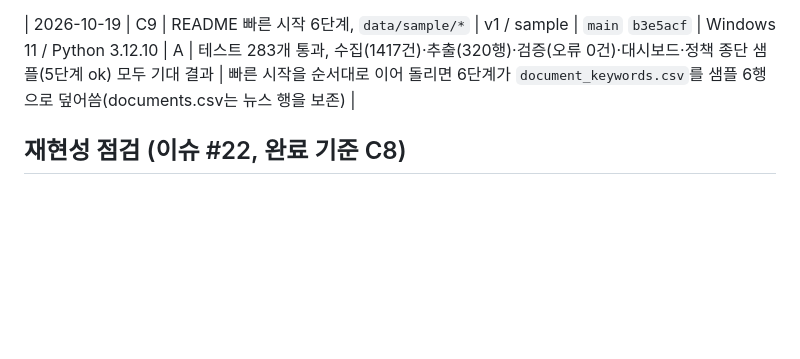
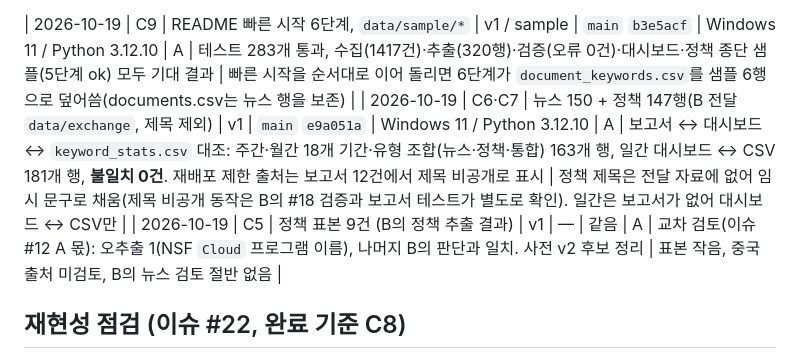
Before and after one commit to daehyun5oh/policy-tech-trend-monitor, a Markdown page: docs/validation.md, the part around the change. Drawn GitHub-style; blank space fills up the shorter version.

```diff
--- a/docs/validation.md
+++ b/docs/validation.md
@@ -34,6 +34,8 @@
 | 2026-10-17 | C6 | 뉴스 150 + 정책 152행 실제 수집분 | v1 | 이슈 #18 (머지 전) | 같음 | B | 화면 156개·키워드 행 350개·값 1,400개·근거 참조 1,212개 대조, **불일치 0건** | 브라우저 조작은 주요 화면만 확인 |
 
 | 2026-10-19 | C9 | README 빠른 시작 6단계, `data/sample/*` | v1 / sample | `main` `b3e5acf` | Windows 11 / Python 3.12.10 | A | 테스트 283개 통과, 수집(1417건)·추출(320행)·검증(오류 0건)·대시보드·정책 종단 샘플(5단계 ok) 모두 기대 결과 | 빠른 시작을 순서대로 이어 돌리면 6단계가 `document_keywords.csv`를 샘플 6행으로 덮어씀(documents.csv는 뉴스 행을 보존) |
+| 2026-10-19 | C6·C7 | 뉴스 150 + 정책 147행(B 전달 `data/exchange`, 제목 제외) | v1 | `main` `e9a051a` | Windows 11 / Python 3.12.10 | A | 보고서 ↔ 대시보드 ↔ `keyword_stats.csv` 대조: 주간·월간 18개 기간·유형 조합(뉴스·정책·통합) 163개 행, 일간 대시보드 ↔ CSV 181개 행, **불일치 0건**. 재배포 제한 출처는 보고서 12건에서 제목 비공개로 표시 | 정책 제목은 전달 자료에 없어 임시 문구로 채움(제목 비공개 동작은 B의 #18 검증과 보고서 테스트가 별도로 확인). 일간은 보고서가 없어 대시보드 ↔ CSV만 |
+| 2026-10-19 | C5 | 정책 표본 9건 (B의 정책 추출 결과) | v1 | — | 같음 | A | 교차 검토(이슈 #12 A 몫): 오추출 1(NSF `Cloud` 프로그램 이름), 나머지 B의 판단과 일치. 사전 v2 후보 정리 | 표본 작음, 중국 출처 미검토, B의 뉴스 검토 절반 없음 |
 
 ## 재현성 점검 (이슈 #22, 완료 기준 C8)
 
```
Also changed, not shown: docs/policy_cross_review.md (added, +58 -0 lines).
